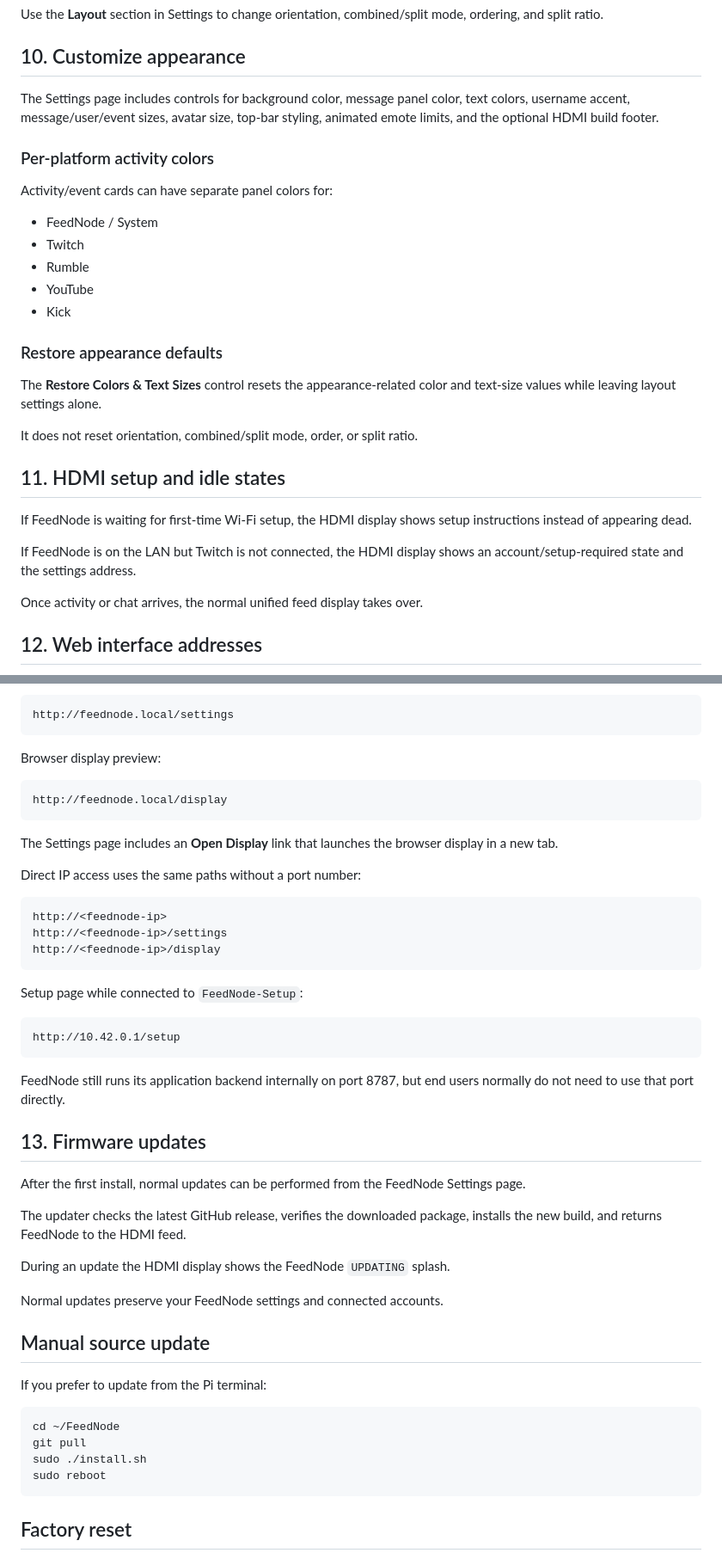
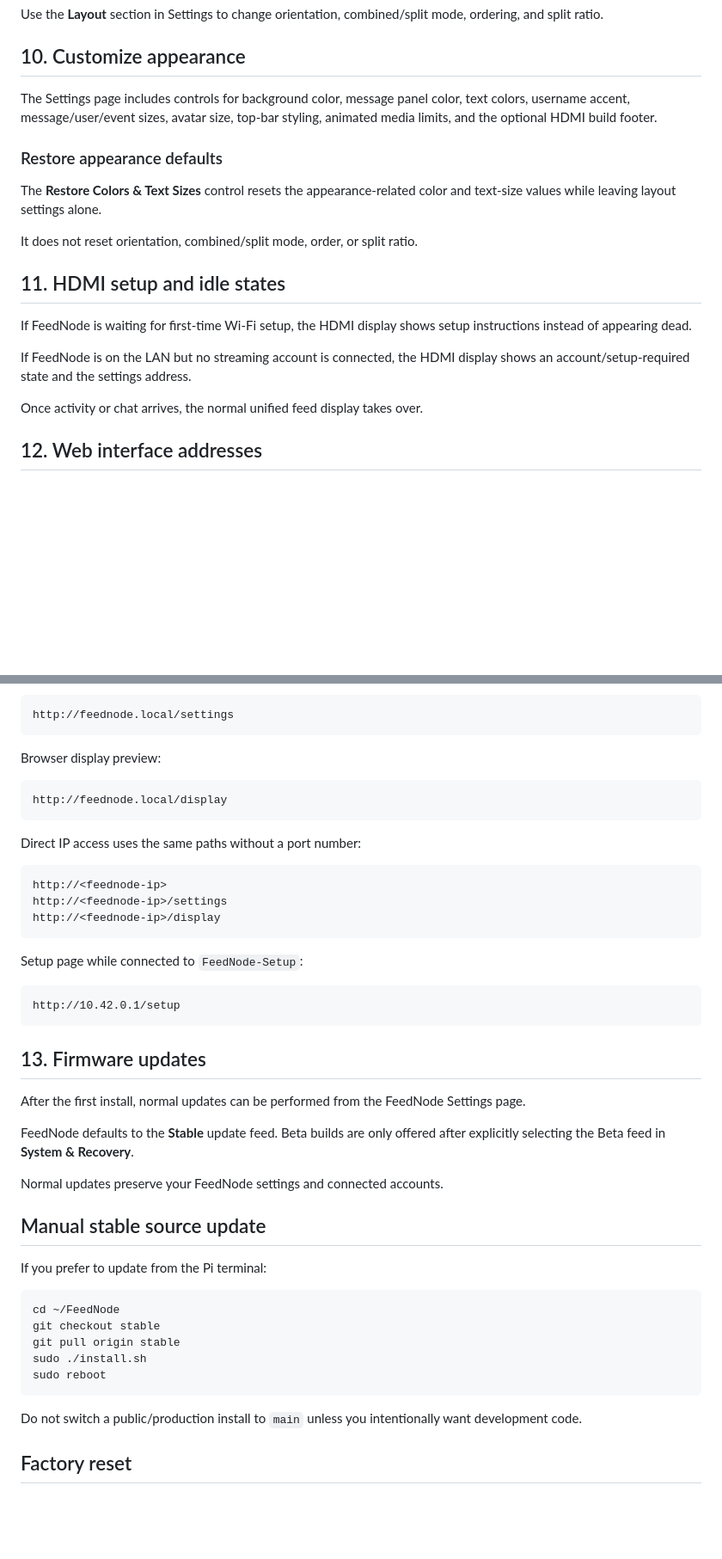
Before and after one commit to iamvinyl/FeedNode, a Markdown page: README.md, 2 parts joined by grey strips. Shown at 86% size. GitHub-like rendering; blank space fills up the shorter version.

Commit message:
Document stable branch public install path

````diff
--- a/README.md
+++ b/README.md
@@ -279,17 +272,7 @@ Use the **Layout** section in Settings to change orientation, combined/split mod
 
 ## 10. Customize appearance
 
-The Settings page includes controls for background color, message panel color, text colors, username accent, message/user/event sizes, avatar size, top-bar styling, animated emote limits, and the optional HDMI build footer.
-
-### Per-platform activity colors
-
-Activity/event cards can have separate panel colors for:
-
-- FeedNode / System
-- Twitch
-- Rumble
-- YouTube
-- Kick
+The Settings page includes controls for background color, message panel color, text colors, username accent, message/user/event sizes, avatar size, top-bar styling, animated media limits, and the optional HDMI build footer.
 
 ### Restore appearance defaults
 
@@ -301,7 +284,7 @@ It does not reset orientation, combined/split mode, order, or split ratio.
 
 If FeedNode is waiting for first-time Wi-Fi setup, the HDMI display shows setup instructions instead of appearing dead.
 
-If FeedNode is on the LAN but Twitch is not connected, the HDMI display shows an account/setup-required state and the settings address.
+If FeedNode is on the LAN but no streaming account is connected, the HDMI display shows an account/setup-required state and the settings address.
 
 Once activity or chat arrives, the normal unified feed display takes over.
 
@@ -325,8 +308,6 @@ Browser display preview:
 http://feednode.local/display
 ```
 
-The Settings page includes an **Open Display** link that launches the browser display in a new tab.
-
 Direct IP access uses the same paths without a port number:
 
 ```text
@@ -341,28 +322,27 @@ Setup page while connected to `FeedNode-Setup`:
 http://10.42.0.1/setup
 ```
 
-FeedNode still runs its application backend internally on port 8787, but end users normally do not need to use that port directly.
-
 ## 13. Firmware updates
 
 After the first install, normal updates can be performed from the FeedNode Settings page.
 
-The updater checks the latest GitHub release, verifies the downloaded package, installs the new build, and returns FeedNode to the HDMI feed.
-
-During an update the HDMI display shows the FeedNode `UPDATING` splash.
+FeedNode defaults to the **Stable** update feed. Beta builds are only offered after explicitly selecting the Beta feed in **System & Recovery**.
 
 Normal updates preserve your FeedNode settings and connected accounts.
 
-## Manual source update
+## Manual stable source update
 
 If you prefer to update from the Pi terminal:
 
 ```bash
 cd ~/FeedNode
-git pull
+git checkout stable
+git pull origin stable
 sudo ./install.sh
 sudo reboot
 ```
+
+Do not switch a public/production install to `main` unless you intentionally want development code.
 
 ## Factory reset
 
````
Also changed, not shown: other parts of README.md (+20 -27 lines).
